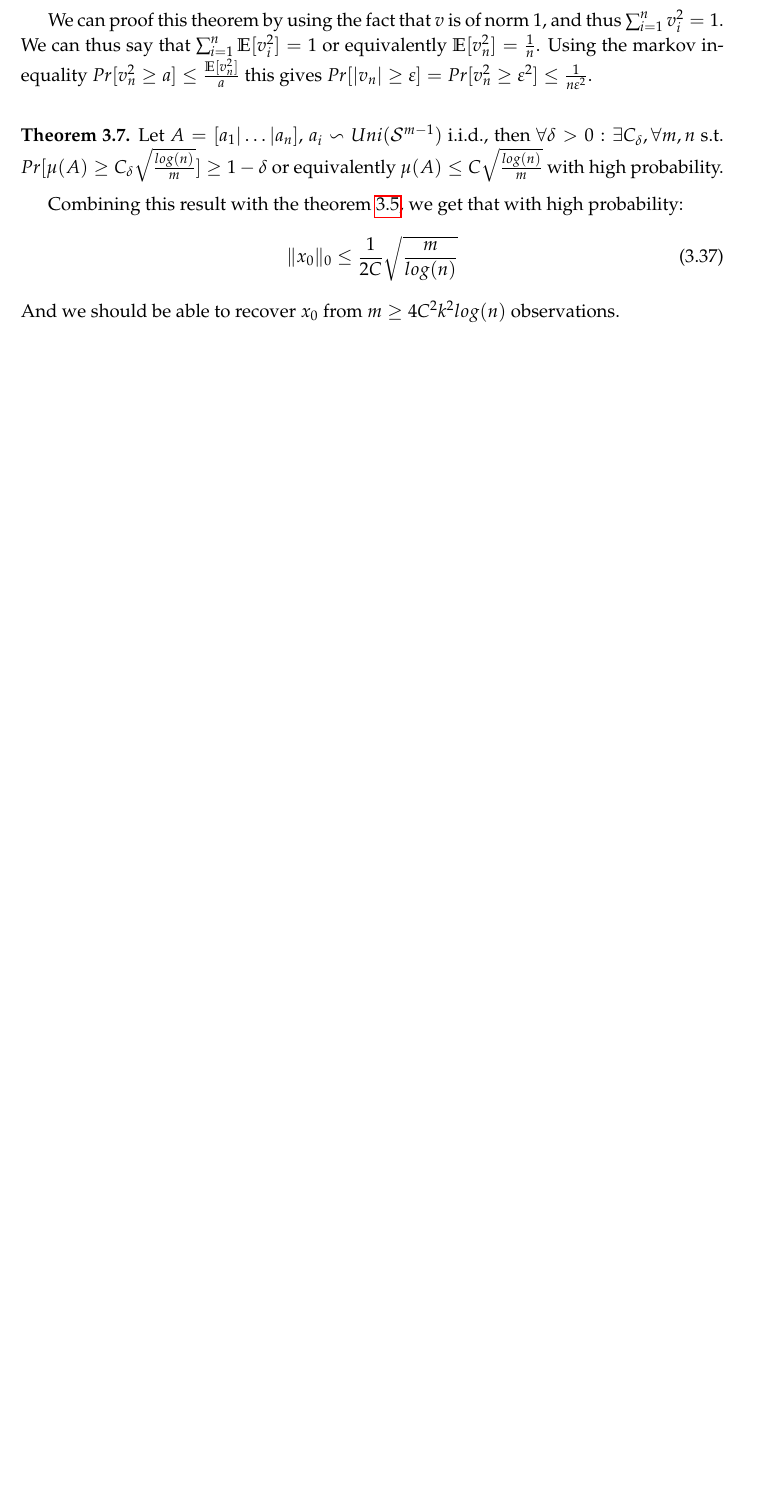
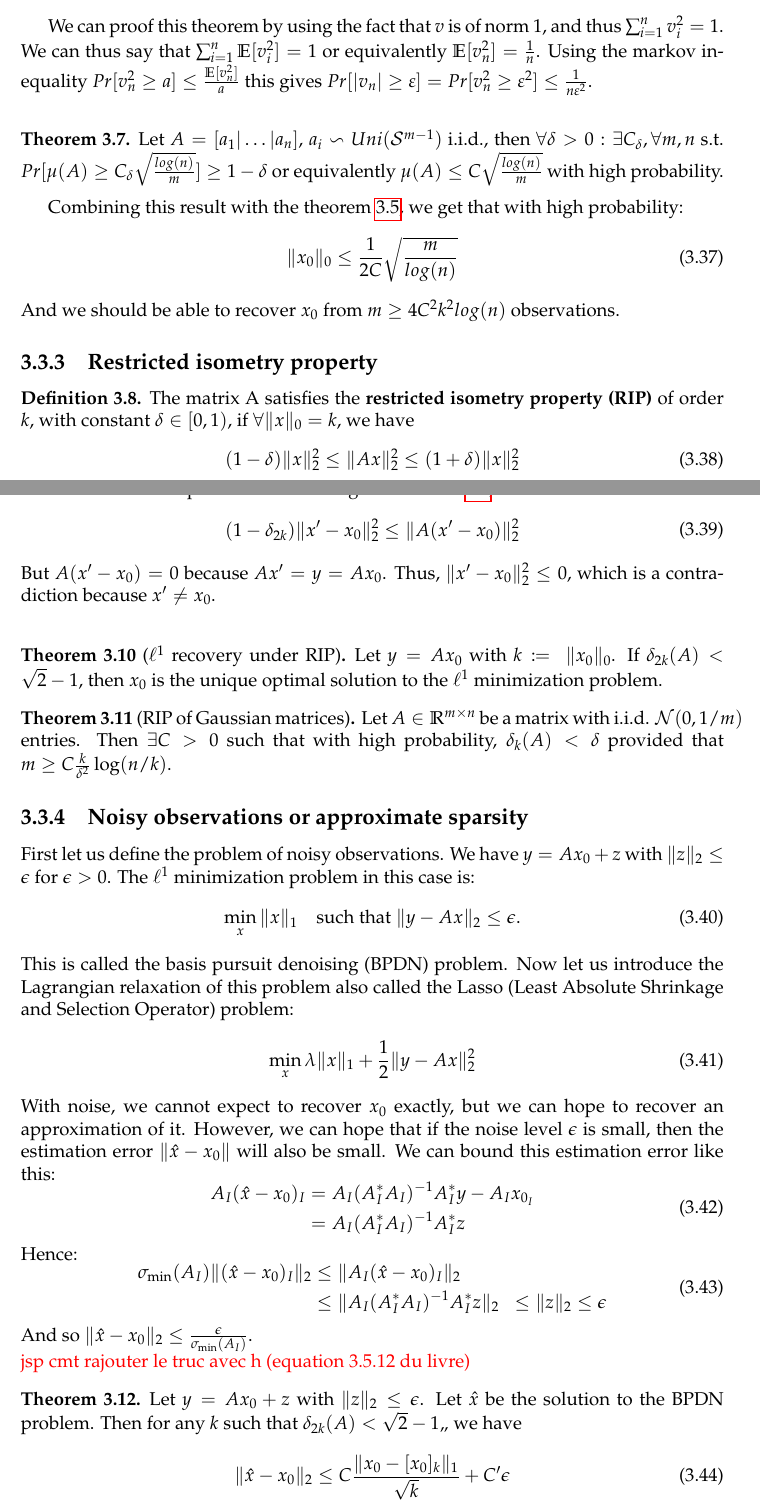
Before and after one commit to SimonDesmidt/Syntheses, a LaTeX document (LINMA2474/LINMA2474.tex): part of page 20 of 20 before the commit and two parts of pages 20 and 21 of 22 after it, the two joined at a grey line, cut so that both start at the same text, the shorter picture padded with empty space. Compiled offline with pdfLaTeX.

Commit message:
LINMA2474 suite CM

```diff
--- a/LINMA2474/LINMA2474.tex
+++ b/LINMA2474/LINMA2474.tex
@@ -792,3 +793,9 @@ Combining this result with the theorem \ref{thm:ell1_inco}, we get that with hig
 	\|x_0\|_0 \leq \frac{1}{2C} \sqrt{\frac{m}{log(n)}}
 \end{equation}
 And we should be able to recover $x_0$ from $m \geq 4C^2k^2log(n)$ observations.
+\subsection{Restricted isometry property}
+\begin{definition}
+	The matrix A satisfies the \textbf{restricted isometry property (RIP)} of order $k$, with constant $\delta \in [0,1)$, if $\forall \|x\|_0 = k$, we have
+	\begin{equation}
+		(1-\delta)\|x\|_2^2 \leq \|Ax\|_2^2 \leq (1+\delta)\|x\|_2^2
+	\end{equation}
@@ -794,0 +807,43 @@ And we should be able to recover $x_0$ from $m \geq 4C^2k^2log(n)$ observations.
+\begin{equation}
+	\begin{aligned}
+		(1-\delta_{2k}) \|x'-x_0\|_2^2 &\leq \|A(x'-x_0)\|_2^2\\
+	\end{aligned}
+\end{equation}
+But $A(x'-x_0) = 0$ because $Ax' = y = Ax_0$. Thus, $\|x'-x_0\|_2^2 \leq 0$, which is a contradiction because $x'\neq x_0$.\\
+\begin{thm}[$\ell^1$ recovery under RIP]\label{thm:ell1_rip}
+	Let $y = Ax_0$ with $k \coloneqq \ \|x_0\|_0$. If $\delta_{2k}(A) < \sqrt{2}-1$, then $x_0$ is the unique optimal solution to the $\ell^1$ minimization problem.
+\end{thm}
+\begin{thm}[RIP of Gaussian matrices]
+	Let $A \in \R^{m \times n}$ be a matrix with i.i.d. $\mathcal{N}(0,1/m)$ entries. Then $\exists C > 0$ such that with high probability, $\delta_k(A) < \delta$ provided that $m \geq C \frac{k}{\delta^2} \log(n/k)$.
+\end{thm}
+\subsection{Noisy observations or approximate sparsity}
+First let us define the problem of noisy observations. We have $y = Ax_0 + z$ with $\|z\|_2 \leq \epsilon$ for $\epsilon > 0$. The $\ell^1$ minimization problem in this case is:
+\begin{equation}
+	\min_{x} \|x\|_1 \quad \text{such that } \|y - Ax\|_2 \leq \epsilon.
+\end{equation}
+This is called the basis pursuit denoising (BPDN) problem. Now let us introduce the Lagrangian relaxation of this problem also called the Lasso (Least Absolute Shrinkage and Selection Operator) problem:
+\begin{equation}
+	\min_x \lambda \|x\|_1 + \frac{1}{2}\|y - Ax\|_2^2
+\end{equation}
+With noise, we cannot expect to recover $x_0$ exactly, but we can hope to recover an approximation of it. However, we can hope that if the noise level $\epsilon$ is small, then the estimation error $\|\hat{x}-x_0\|$ will also be small. We can bound this estimation error like this:
+\begin{equation}
+	\begin{aligned}
+		A_I(\hat{x} - x_0)_I &= A_I (A_I^* A_I)^{-1} A_I^* y - A_I x_{0_I}\\
+		&= A_I (A_I^* A_I)^{-1} A_I^* z
+	\end{aligned}
+\end{equation}
+Hence:
+\begin{equation}
+	\begin{aligned}
+		\sigma_{\min}(A_I) \|(\hat{x} - x_0)_I\|_2 &\leq \|A_I (\hat{x} - x_0)_I\|_2\\
+		&\leq \| A_I (A_I^* A_I)^{-1} A_I^* z\|_2
+		&\leq \|z\|_2 \leq \epsilon
+	\end{aligned}
+\end{equation}
+And so $\|\hat{x} - x_0\|_2 \leq \frac{\epsilon}{\sigma_{\min}(A_I)}$.\\
+\textcolor{red}{jsp cmt rajouter le truc avec h (equation 3.5.12 du livre)}
+\begin{thm}
+	Let $y = Ax_0 + z$ with $\|z\|_2 \leq \epsilon$. Let $\hat{x}$ be the solution to the BPDN problem. Then for any $k$ such that $\delta_{2k}(A) < \sqrt{2}-1$,, we have
+	\begin{equation}
+		\|\hat{x} - x_0\|_2 \leq C \frac{\|x_0 - [x_0]_k\|_1}{\sqrt{k}} + C' \epsilon
+	\end{equation}
```
Also changed, not shown: LINMA2474/LINMA2474.pdf, LINMA2474/LINMA2474.tex (55 more changed lines).
